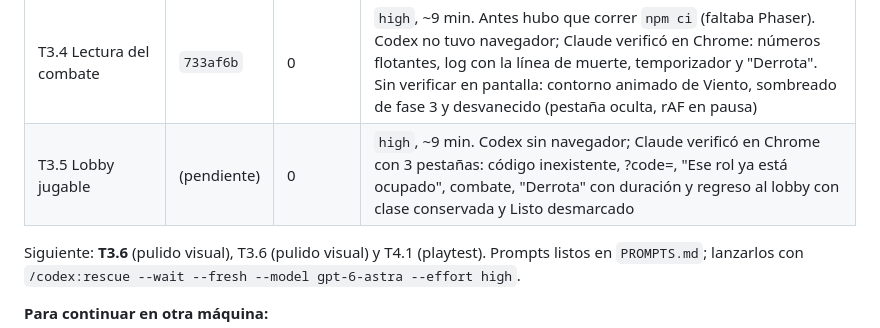
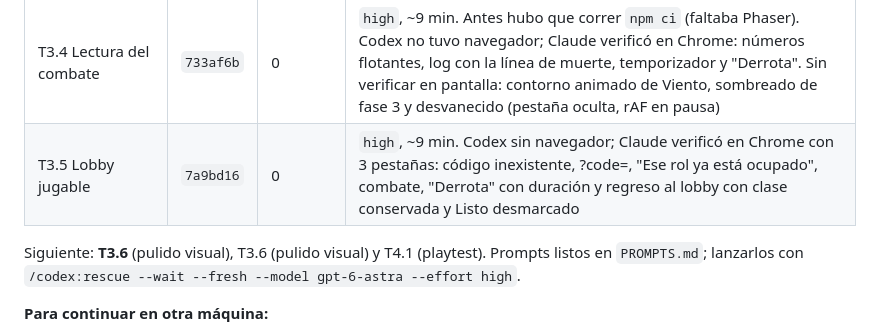
Before and after one commit to LuisGabriel112/mictlan, a Markdown page: NOTAS.md, the part around the change. Drawn GitHub-style.

Commit message:
docs: hash de T3.5 en la bitácora
Co-Authored-By: Claude Opus 5.5 <noreply@anthropic.com>

```diff
--- a/NOTAS.md
+++ b/NOTAS.md
@@ -27,7 +27,7 @@
 | T3.3 Marcos y barras de casteo | `f3445f7` | 0 | **Implementada por Claude**. Verificado en Chrome: marcos propio/objetivo/grupo, clic en marco de grupo, F1, barra del jefe con borde turquesa en el Lamento. La barra de casteo propia no se pudo capturar (ventana oculta) |
 | T3.7 Movimiento con clic derecho | `5600940` | 0 | Pedida por Venegas e **implementada por Claude**. Verificada en Chrome: clic derecho, llegada, y Flecha lanzada a media caminata (−140 al jefe) |
 | T3.4 Lectura del combate | `733af6b` | 0 | `high`, ~9 min. Antes hubo que correr `npm ci` (faltaba Phaser). Codex no tuvo navegador; Claude verificó en Chrome: números flotantes, log con la línea de muerte, temporizador y "Derrota". Sin verificar en pantalla: contorno animado de Viento, sombreado de fase 3 y desvanecido (pestaña oculta, rAF en pausa) |
-| T3.5 Lobby jugable | (pendiente) | 0 | `high`, ~9 min. Codex sin navegador; Claude verificó en Chrome con 3 pestañas: código inexistente, ?code=, "Ese rol ya está ocupado", combate, "Derrota" con duración y regreso al lobby con clase conservada y Listo desmarcado |
+| T3.5 Lobby jugable | `7a9bd16` | 0 | `high`, ~9 min. Codex sin navegador; Claude verificó en Chrome con 3 pestañas: código inexistente, ?code=, "Ese rol ya está ocupado", combate, "Derrota" con duración y regreso al lobby con clase conservada y Listo desmarcado |
 
 Siguiente: **T3.6** (pulido visual), T3.6 (pulido visual) y T4.1 (playtest). Prompts listos en `PROMPTS.md`; lanzarlos con `/codex:rescue --wait --fresh --model gpt-6-astra --effort high`.
 
```
